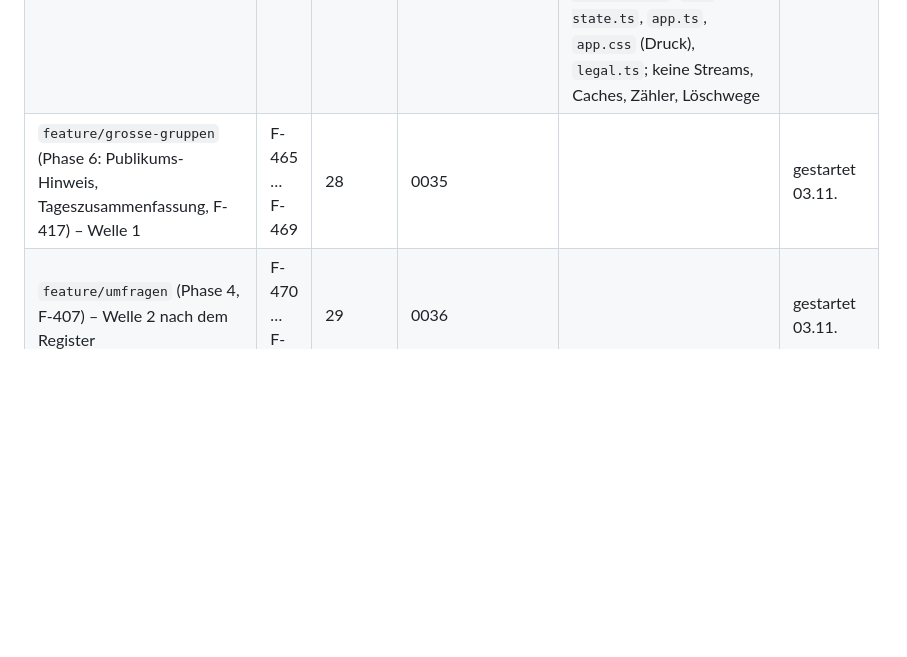
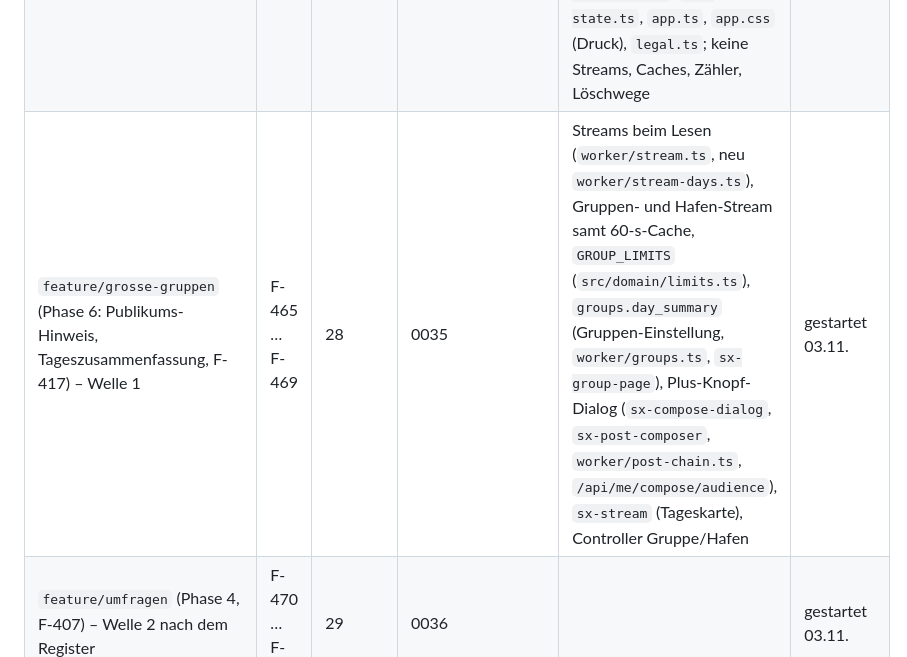
Before and after one commit to tofixx/sailing-explorer, a Markdown page: docs/ROADMAP.md, the part around the change. Drawn GitHub-style; blank space fills up the shorter version.

Commit message:
Roadmap: Berührt für feature/grosse-gruppen eintragen
Co-Authored-By: Claude Opus 5.5 <noreply@anthropic.com>

```diff
--- a/docs/ROADMAP.md
+++ b/docs/ROADMAP.md
@@ -122,7 +122,7 @@ sie starten. „Berührt“ füllt der bauende Agent zu Beginn aus seiner Skizze
 | `feature/mitglieder-sichtbarkeit` (Mitgliedschaften, Folgen, Glocke) | F-440 … F-449 | 24 | 0032, **0033** (`follows_cleanup`, Altbestand der Vorschau) | Streams, Benachrichtigungen, Gruppen, Profil, Konto | gemergt |
 | `feature/loesch-register` (Lösch-Register, Sichtbarkeits-Bausteine, R 1/R 3) – Welle 1 | F-451 … F-454 | – | – | neu `worker/cleanup-registry.ts`, `worker/visible-sql.ts`; SQL-Literale (Sichtbarkeit/Sperre) in `discover.ts`, `gallery.ts`, `harbors.ts`, `boats.ts`, `posts.ts`, `shares.ts`, `follows.ts`, `share-context.ts`, `share-groups.ts`, `post-chain.ts`, `invites.ts`, `reactions.ts`, `groups.ts` (nur Lese-SQL); Löschbatch Törn `shares.ts`/`retention.ts`. Nicht: `stream*.ts`, `activity.ts`, `notifications.ts`, `group-digest.ts`, `profiles.ts`, `logbook.ts` | gemergt 03.11. |
 | `feature/fahrtenbuch-jahre` (Phase 8: Verwaltungsbereich, Fahrtenbuch nach Jahren, F-411/F-412/F-418) – Welle 1 | F-455 … F-464 | 27 | 0034 (nicht gebraucht) | `shares.log` (Schema `parseLog`), neue `GET /api/me/logbook[.csv]` (`worker/logbook-list.ts`, Crew-Bedingung in `logbook-sql.ts`), `sx-logbook-form`/`-panel`, `sx-my-posts` (Reiter „Fahrtenbuch“ entfällt), `sx-account-menu`, `url-state.ts`, `app.ts`, `app.css` (Druck), `legal.ts`; keine Streams, Caches, Zähler, Löschwege | gemergt 03.11. (0034 frei geblieben) |
-| `feature/grosse-gruppen` (Phase 6: Publikums-Hinweis, Tageszusammenfassung, F-417) – Welle 1 | F-465 … F-469 | 28 | 0035 | | gestartet 03.11. |
+| `feature/grosse-gruppen` (Phase 6: Publikums-Hinweis, Tageszusammenfassung, F-417) – Welle 1 | F-465 … F-469 | 28 | 0035 | Streams beim Lesen (`worker/stream.ts`, neu `worker/stream-days.ts`), Gruppen- und Hafen-Stream samt 60-s-Cache, `GROUP_LIMITS` (`src/domain/limits.ts`), `groups.day_summary` (Gruppen-Einstellung, `worker/groups.ts`, `sx-group-page`), Plus-Knopf-Dialog (`sx-compose-dialog`, `sx-post-composer`, `worker/post-chain.ts`, `/api/me/compose/audience`), `sx-stream` (Tageskarte), Controller Gruppe/Hafen | gestartet 03.11. |
 | `feature/umfragen` (Phase 4, F-407) – Welle 2 nach dem Register | F-470 … F-479 | 29 | 0036 | | gestartet 03.11. |
 | `feature/veranstaltungen` (Phase 5, F-408/F-410) – Welle 2 nach dem Register | F-480 … F-489 | 30 | 0037 | | gestartet 03.11. |
 | `feature/galerie` (Phase 7, Neubau `photos`) – Welle 2 nach dem Register | F-490 … F-499 | 31 | 0038, 0039 | | gestartet 03.11. |
```
